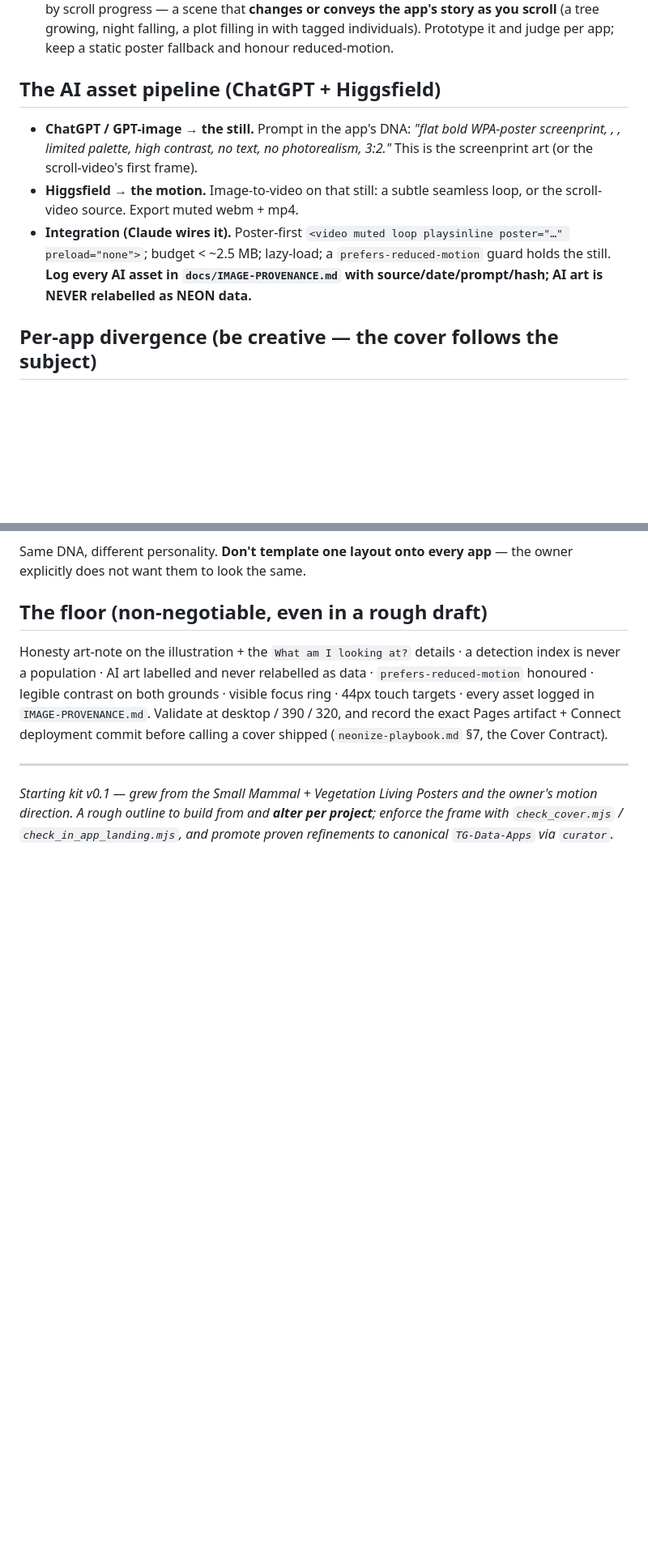
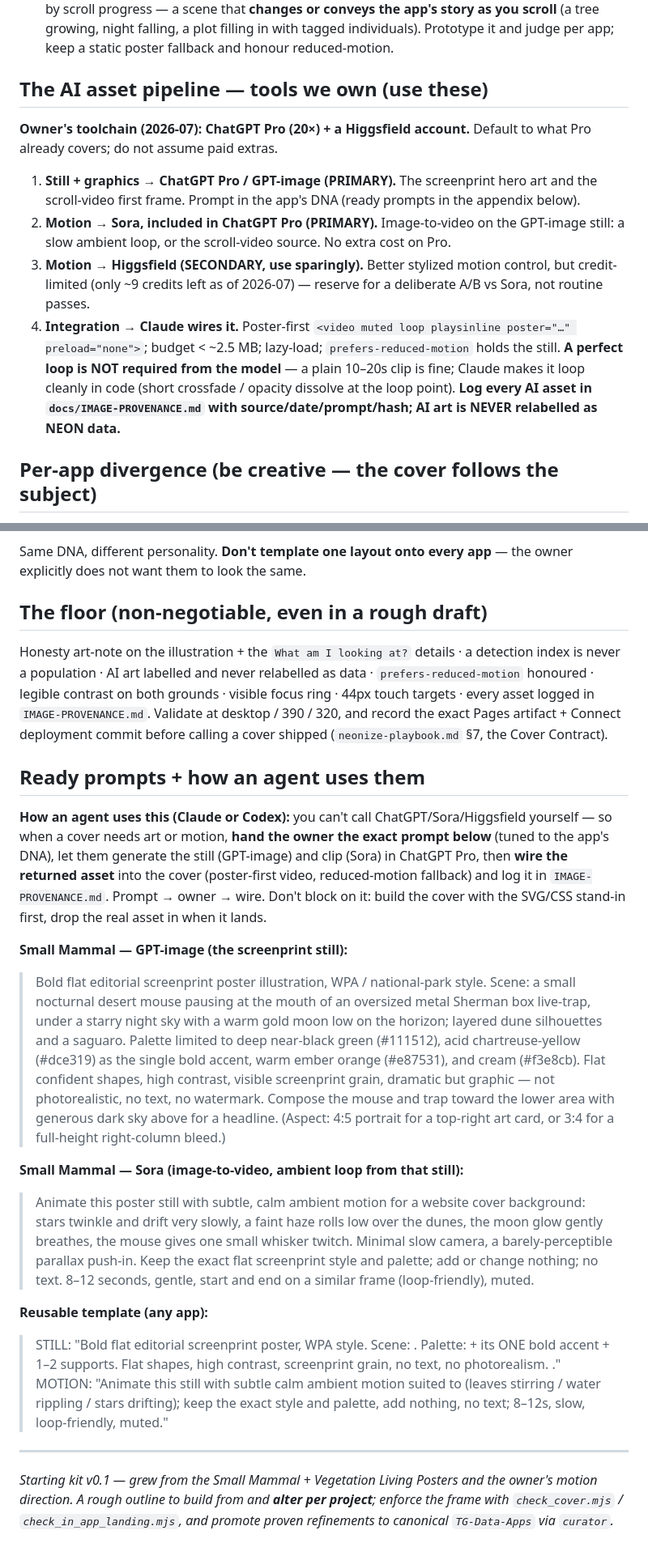
Before and after one commit to tgilbert14/NEON-Small-Mammal-Tracker-App, a Markdown page: docs/COVER-MOTION-KIT.md, 2 parts joined by grey strips. Shown at 81% size. Drawn GitHub-style; blank space fills up the shorter version.

Commit message:
docs(cover-kit): wire the real toolchain + ready prompts into the workflow
- Pipeline section reflects the owner's actual toolchain: ChatGPT Pro (GPT-image +
  Sora) as PRIMARY for stills + motion, Higgsfield SECONDARY/credit-limited; notes a
  perfect model loop isn't required (Claude loops it in code).
- Adds ready copy-paste prompts (Small Mammal GPT-image still + Sora image-to-video)
  and a reusable per-app template.
- Adds 'how an agent uses this': prompt -> owner -> wire; build with the SVG/CSS
  stand-in first, drop the real asset in when it lands. So subagents (Claude + Codex)
  know the pipeline and can drive it.

Docs only. Referenced from playbook §7 and queued for canonical promotion, so every
app's agents inherit it.

Co-Authored-By: Claude Fable 5 <noreply@anthropic.com>
Claude-Session: https://claude.ai/code/session_01T4wKHURuTUGcbz91Xp6MEz

```diff
--- a/docs/COVER-MOTION-KIT.md
+++ b/docs/COVER-MOTION-KIT.md
@@ -68,16 +68,22 @@ Movement is the default, but it must collapse to a clean, beautiful **static** c
   night falling, a plot filling in with tagged individuals). Prototype it and judge per app; keep a static
   poster fallback and honour reduced-motion.
 
-## The AI asset pipeline (ChatGPT + Higgsfield)
+## The AI asset pipeline — tools we own (use these)
 
-- **ChatGPT / GPT-image → the still.** Prompt in the app's DNA: *"flat bold WPA-poster screenprint,
-  <subject>, <palette>, limited palette, high contrast, no text, no photorealism, 3:2."* This is the
-  screenprint art (or the scroll-video's first frame).
-- **Higgsfield → the motion.** Image-to-video on that still: a subtle seamless loop, or the scroll-video
-  source. Export muted webm + mp4.
-- **Integration (Claude wires it).** Poster-first `<video muted loop playsinline poster="…" preload="none">`;
-  budget < ~2.5 MB; lazy-load; a `prefers-reduced-motion` guard holds the still. **Log every AI asset in
-  `docs/IMAGE-PROVENANCE.md` with source/date/prompt/hash; AI art is NEVER relabelled as NEON data.**
+**Owner's toolchain (2026-07): ChatGPT Pro (20×) + a Higgsfield account.** Default to what Pro already
+covers; do not assume paid extras.
+
+1. **Still + graphics → ChatGPT Pro / GPT-image (PRIMARY).** The screenprint hero art and the scroll-video
+   first frame. Prompt in the app's DNA (ready prompts in the appendix below).
+2. **Motion → Sora, included in ChatGPT Pro (PRIMARY).** Image-to-video on the GPT-image still: a slow
+   ambient loop, or the scroll-video source. No extra cost on Pro.
+3. **Motion → Higgsfield (SECONDARY, use sparingly).** Better stylized motion control, but credit-limited
+   (only ~9 credits left as of 2026-07) — reserve for a deliberate A/B vs Sora, not routine passes.
+4. **Integration → Claude wires it.** Poster-first `<video muted loop playsinline poster="…"
+   preload="none">`; budget < ~2.5 MB; lazy-load; `prefers-reduced-motion` holds the still. **A perfect
+   loop is NOT required from the model** — a plain 10–20s clip is fine; Claude makes it loop cleanly in
+   code (short crossfade / opacity dissolve at the loop point). **Log every AI asset in
+   `docs/IMAGE-PROVENANCE.md` with source/date/prompt/hash; AI art is NEVER relabelled as NEON data.**
 
 ## Per-app divergence (be creative — the cover follows the subject)
 
@@ -101,6 +107,39 @@ contrast on both grounds · visible focus ring · 44px touch targets · every as
 `IMAGE-PROVENANCE.md`. Validate at desktop / 390 / 320, and record the exact Pages artifact + Connect
 deployment commit before calling a cover shipped (`neonize-playbook.md` §7, the Cover Contract).
 
+## Ready prompts + how an agent uses them
+
+**How an agent uses this (Claude or Codex):** you can't call ChatGPT/Sora/Higgsfield yourself — so when a
+cover needs art or motion, **hand the owner the exact prompt below** (tuned to the app's DNA), let them
+generate the still (GPT-image) and clip (Sora) in ChatGPT Pro, then **wire the returned asset** into the
+cover (poster-first video, reduced-motion fallback) and log it in `IMAGE-PROVENANCE.md`. Prompt → owner →
+wire. Don't block on it: build the cover with the SVG/CSS stand-in first, drop the real asset in when it lands.
+
+**Small Mammal — GPT-image (the screenprint still):**
+> Bold flat editorial screenprint poster illustration, WPA / national-park style. Scene: a small nocturnal
+> desert mouse pausing at the mouth of an oversized metal Sherman box live-trap, under a starry night sky
+> with a warm gold moon low on the horizon; layered dune silhouettes and a saguaro. Palette limited to deep
+> near-black green (#111512), acid chartreuse-yellow (#dce319) as the single bold accent, warm ember orange
+> (#e87531), and cream (#f3e8cb). Flat confident shapes, high contrast, visible screenprint grain, dramatic
+> but graphic — not photorealistic, no text, no watermark. Compose the mouse and trap toward the lower area
+> with generous dark sky above for a headline. (Aspect: 4:5 portrait for a top-right art card, or 3:4 for a
+> full-height right-column bleed.)
+
+**Small Mammal — Sora (image-to-video, ambient loop from that still):**
+> Animate this poster still with subtle, calm ambient motion for a website cover background: stars twinkle
+> and drift very slowly, a faint haze rolls low over the dunes, the moon glow gently breathes, the mouse
+> gives one small whisker twitch. Minimal slow camera, a barely-perceptible parallax push-in. Keep the exact
+> flat screenprint style and palette; add or change nothing; no text. 8–12 seconds, gentle, start and end on
+> a similar frame (loop-friendly), muted.
+
+**Reusable template (any app):**
+> STILL: "Bold flat editorial screenprint poster, WPA style. Scene: <app subject>. Palette: <app ground> +
+> its ONE bold accent + 1–2 supports. Flat shapes, high contrast, screenprint grain, no text, no
+> photorealism. <aspect>."
+> MOTION: "Animate this still with subtle calm ambient motion suited to <subject> (leaves stirring / water
+> rippling / stars drifting); keep the exact style and palette, add nothing, no text; 8–12s, slow,
+> loop-friendly, muted."
+
 ---
 *Starting kit v0.1 — grew from the Small Mammal + Vegetation Living Posters and the owner's motion
 direction. A rough outline to build from and **alter per project**; enforce the frame with
```
